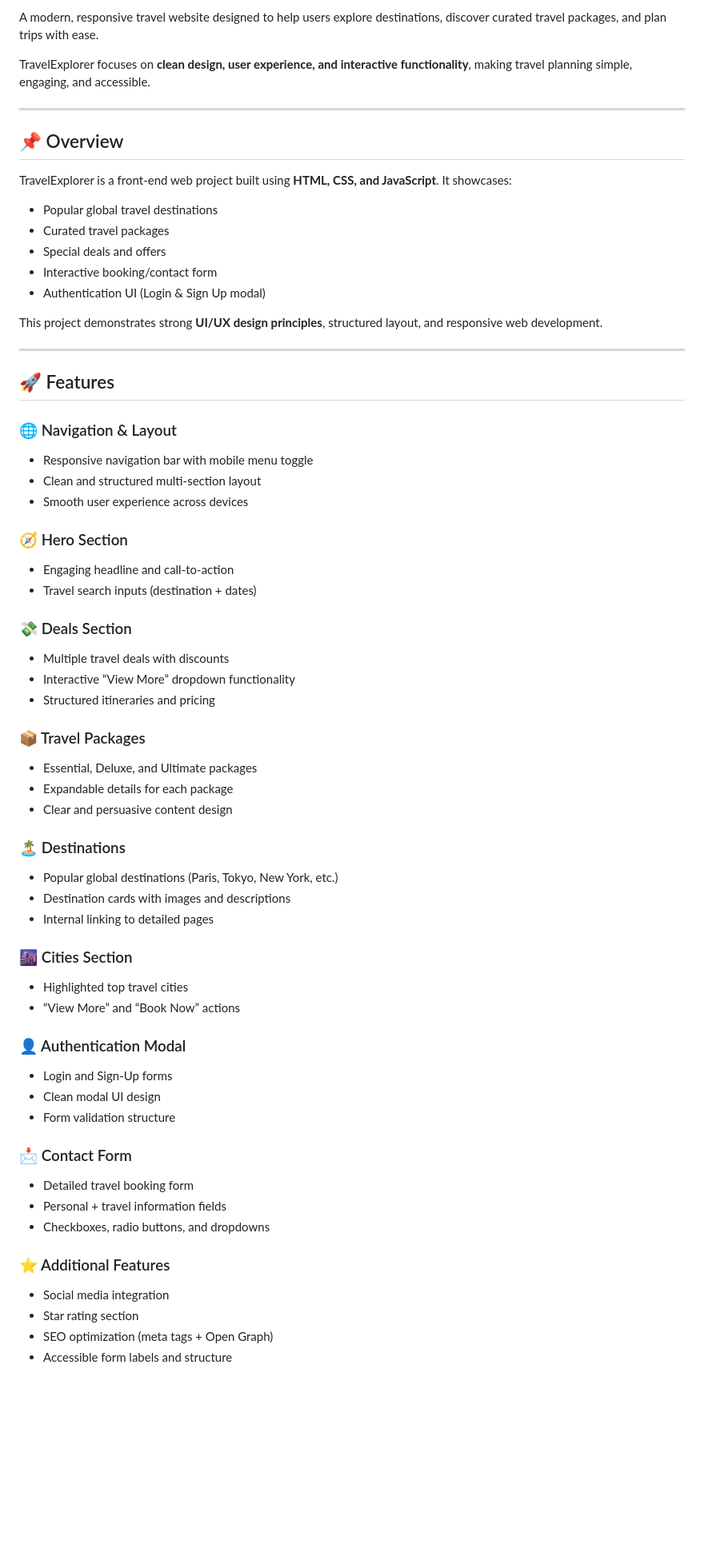
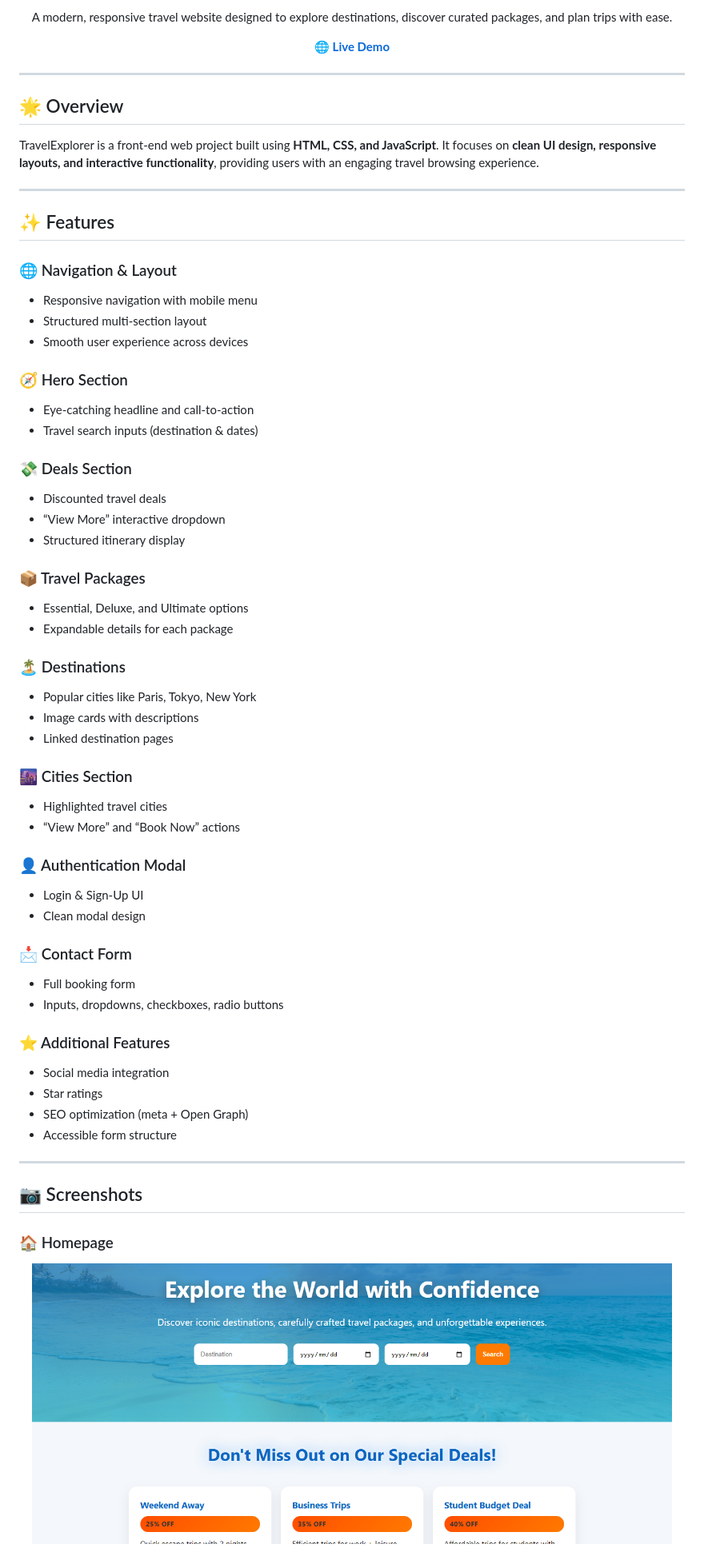
Before and after one commit to Inette289/updated-travel-website-project, a Markdown page: README.md, the part around one of its changes. Shown at 80% size. Rendered like a GitHub page; blank space fills up the shorter version.

Commit message:
Update README.md with new content and formatting

```diff
--- a/README.md
+++ b/README.md
@@ -4,75 +6,82 @@
 
-A modern, responsive travel website designed to help users explore destinations, discover curated travel packages, and plan trips with ease.
+<p align="center">
+  A modern, responsive travel website designed to explore destinations, discover curated packages, and plan trips with ease.
+</p>
 
-TravelExplorer focuses on **clean design, user experience, and interactive functionality**, making travel planning simple, engaging, and accessible.
+<p align="center">
+  <a href="https://Inette289.github.io/Updated-travel-website-project">
+    <strong>🌐 Live Demo</strong>
+  </a>
+</p>
 
 ---
 
-## 📌 Overview
+## 🌟 Overview
 
-TravelExplorer is a front-end web project built using **HTML, CSS, and JavaScript**. It showcases:
-
-* Popular global travel destinations
-* Curated travel packages
-* Special deals and offers
-* Interactive booking/contact form
-* Authentication UI (Login & Sign Up modal)
-
-This project demonstrates strong **UI/UX design principles**, structured layout, and responsive web development.
+TravelExplorer is a front-end web project built using **HTML, CSS, and JavaScript**.
+It focuses on **clean UI design, responsive layouts, and interactive functionality**, providing users with an engaging travel browsing experience.
 
 ---
 
-## 🚀 Features
+## ✨ Features
 
 ### 🌐 Navigation & Layout
 
-* Responsive navigation bar with mobile menu toggle
-* Clean and structured multi-section layout
+* Responsive navigation with mobile menu
+* Structured multi-section layout
 * Smooth user experience across devices
 
 ### 🧭 Hero Section
 
-* Engaging headline and call-to-action
-* Travel search inputs (destination + dates)
+* Eye-catching headline and call-to-action
+* Travel search inputs (destination & dates)
 
 ### 💸 Deals Section
 
-* Multiple travel deals with discounts
-* Interactive “View More” dropdown functionality
-* Structured itineraries and pricing
+* Discounted travel deals
+* “View More” interactive dropdown
+* Structured itinerary display
 
 ### 📦 Travel Packages
 
-* Essential, Deluxe, and Ultimate packages
+* Essential, Deluxe, and Ultimate options
 * Expandable details for each package
-* Clear and persuasive content design
 
 ### 🏝️ Destinations
 
-* Popular global destinations (Paris, Tokyo, New York, etc.)
-* Destination cards with images and descriptions
-* Internal linking to detailed pages
+* Popular cities like Paris, Tokyo, New York
+* Image cards with descriptions
+* Linked destination pages
 
 ### 🌆 Cities Section
 
-* Highlighted top travel cities
+* Highlighted travel cities
 * “View More” and “Book Now” actions
 
 ### 👤 Authentication Modal
 
-* Login and Sign-Up forms
-* Clean modal UI design
-* Form validation structure
+* Login & Sign-Up UI
+* Clean modal design
 
 ### 📩 Contact Form
 
-* Detailed travel booking form
-* Personal + travel information fields
-* Checkboxes, radio buttons, and dropdowns
+* Full booking form
+* Inputs, dropdowns, checkboxes, radio buttons
 
 ### ⭐ Additional Features
 
 * Social media integration
-* Star rating section
-* SEO optimization (meta tags + Open Graph)
-* Accessible form labels and structure
+* Star ratings
+* SEO optimization (meta + Open Graph)
+* Accessible form structure
+
+---
+
+## 📷 Screenshots
+
+### 🏠 Homepage
+
+<p align="center">
+  <img src="Screenshot-search.png" width="800">
+</p>
+
```
Also changed, not shown: other parts of README.md (+63 -95 lines).
